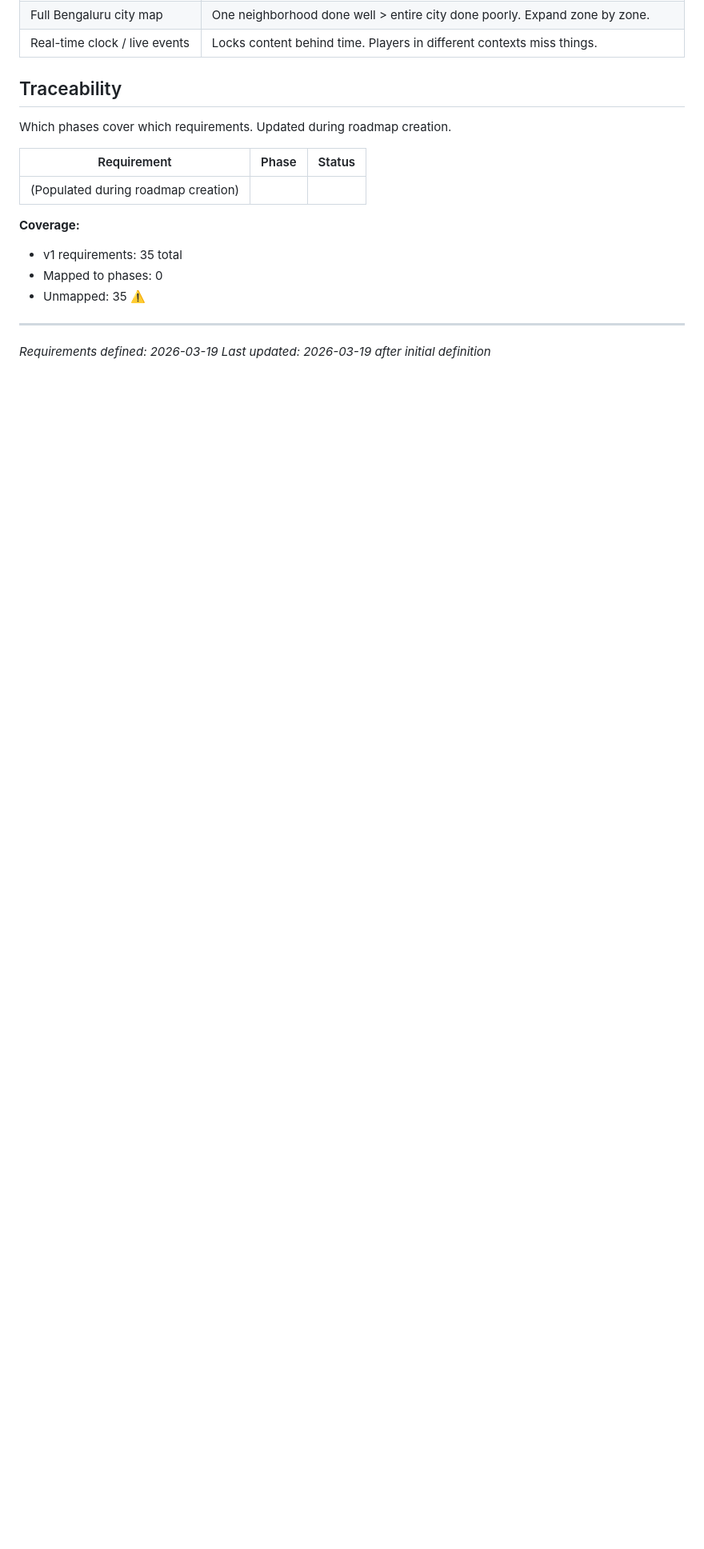
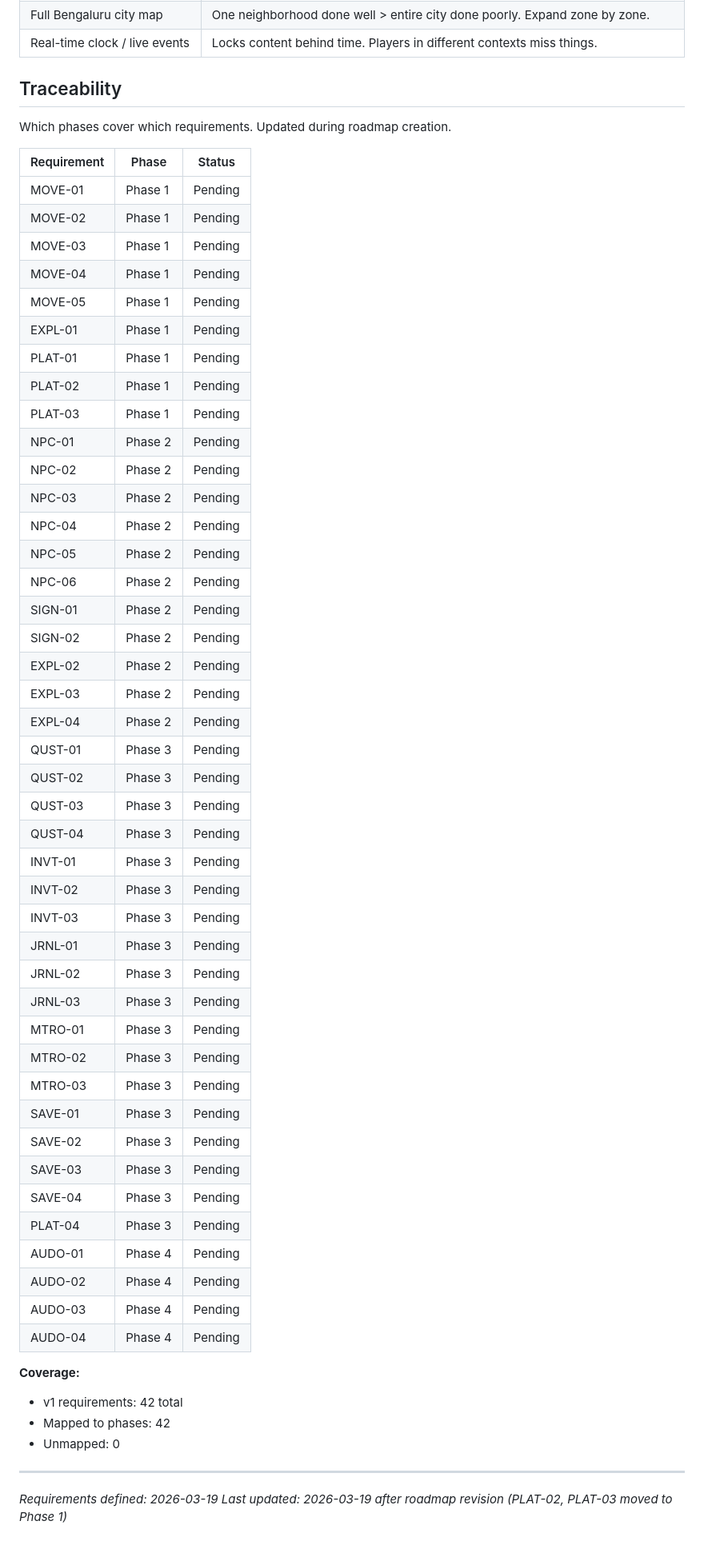
Before and after one commit to nikhilasrani/rcurring-world, a Markdown page: .planning/REQUIREMENTS.md, the part around one of its changes. Shown at 80% size. GitHub-like rendering; blank space fills up the shorter version.

Commit message:
docs: create roadmap (4 phases)

```diff
--- a/.planning/REQUIREMENTS.md
+++ b/.planning/REQUIREMENTS.md
@@ -130,13 +130,54 @@ Which phases cover which requirements. Updated during roadmap creation.
 
 | Requirement | Phase | Status |
 |-------------|-------|--------|
-| (Populated during roadmap creation) | | |
+| MOVE-01 | Phase 1 | Pending |
+| MOVE-02 | Phase 1 | Pending |
+| MOVE-03 | Phase 1 | Pending |
+| MOVE-04 | Phase 1 | Pending |
+| MOVE-05 | Phase 1 | Pending |
+| EXPL-01 | Phase 1 | Pending |
+| PLAT-01 | Phase 1 | Pending |
+| PLAT-02 | Phase 1 | Pending |
+| PLAT-03 | Phase 1 | Pending |
+| NPC-01 | Phase 2 | Pending |
+| NPC-02 | Phase 2 | Pending |
+| NPC-03 | Phase 2 | Pending |
+| NPC-04 | Phase 2 | Pending |
+| NPC-05 | Phase 2 | Pending |
+| NPC-06 | Phase 2 | Pending |
+| SIGN-01 | Phase 2 | Pending |
+| SIGN-02 | Phase 2 | Pending |
+| EXPL-02 | Phase 2 | Pending |
+| EXPL-03 | Phase 2 | Pending |
+| EXPL-04 | Phase 2 | Pending |
+| QUST-01 | Phase 3 | Pending |
+| QUST-02 | Phase 3 | Pending |
+| QUST-03 | Phase 3 | Pending |
+| QUST-04 | Phase 3 | Pending |
+| INVT-01 | Phase 3 | Pending |
+| INVT-02 | Phase 3 | Pending |
+| INVT-03 | Phase 3 | Pending |
+| JRNL-01 | Phase 3 | Pending |
+| JRNL-02 | Phase 3 | Pending |
+| JRNL-03 | Phase 3 | Pending |
+| MTRO-01 | Phase 3 | Pending |
+| MTRO-02 | Phase 3 | Pending |
+| MTRO-03 | Phase 3 | Pending |
+| SAVE-01 | Phase 3 | Pending |
+| SAVE-02 | Phase 3 | Pending |
+| SAVE-03 | Phase 3 | Pending |
+| SAVE-04 | Phase 3 | Pending |
+| PLAT-04 | Phase 3 | Pending |
+| AUDO-01 | Phase 4 | Pending |
+| AUDO-02 | Phase 4 | Pending |
+| AUDO-03 | Phase 4 | Pending |
+| AUDO-04 | Phase 4 | Pending |
 
 **Coverage:**
-- v1 requirements: 35 total
-- Mapped to phases: 0
-- Unmapped: 35 ⚠️
+- v1 requirements: 42 total
+- Mapped to phases: 42
+- Unmapped: 0
 
 ---
 *Requirements defined: 2026-03-19*
-*Last updated: 2026-03-19 after initial definition*
+*Last updated: 2026-03-19 after roadmap revision (PLAT-02, PLAT-03 moved to Phase 1)*
```
Also changed, not shown: other parts of .planning/REQUIREMENTS.md (+4 -4 lines), .planning/ROADMAP.md (added, +96 -0 lines), .planning/STATE.md (added, +63 -0 lines).
